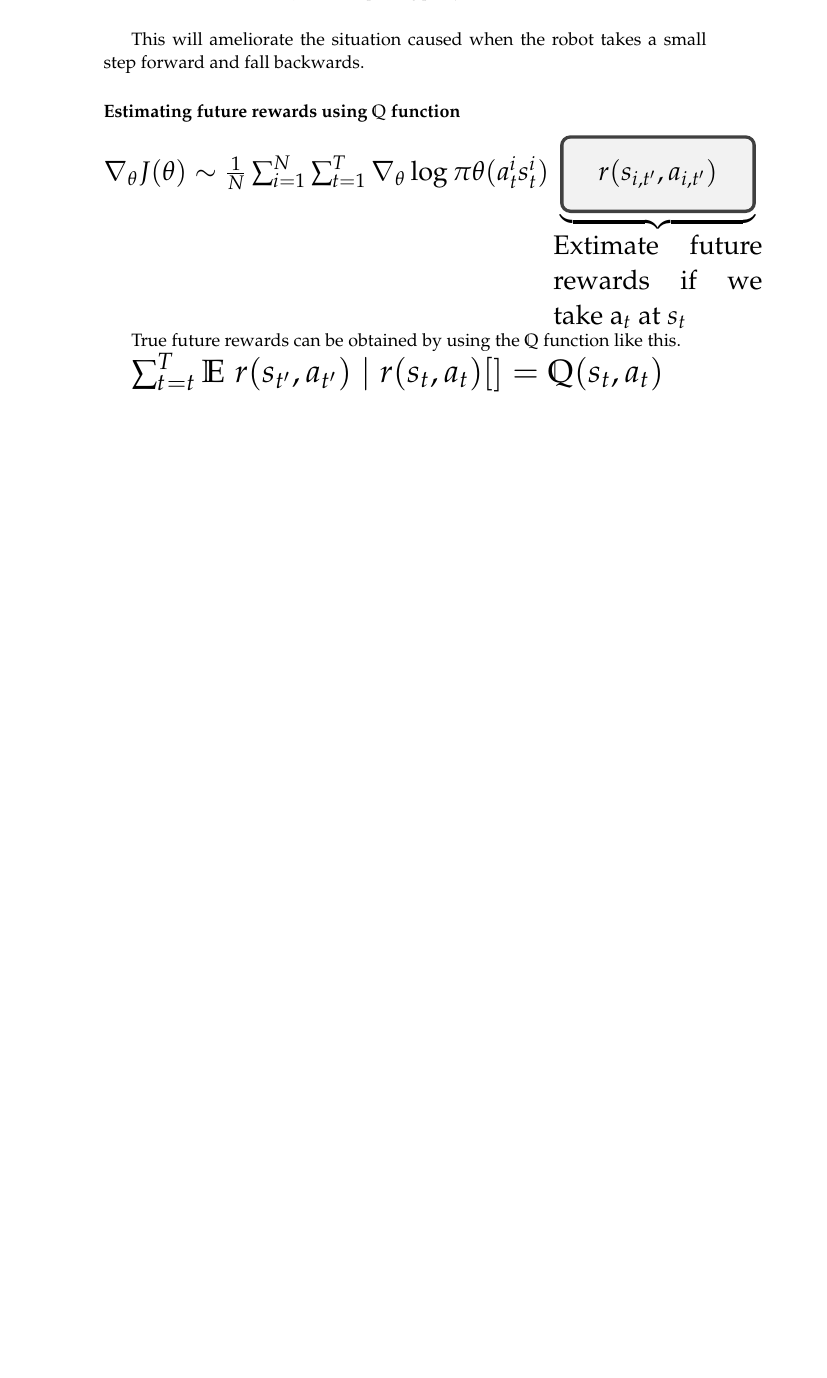
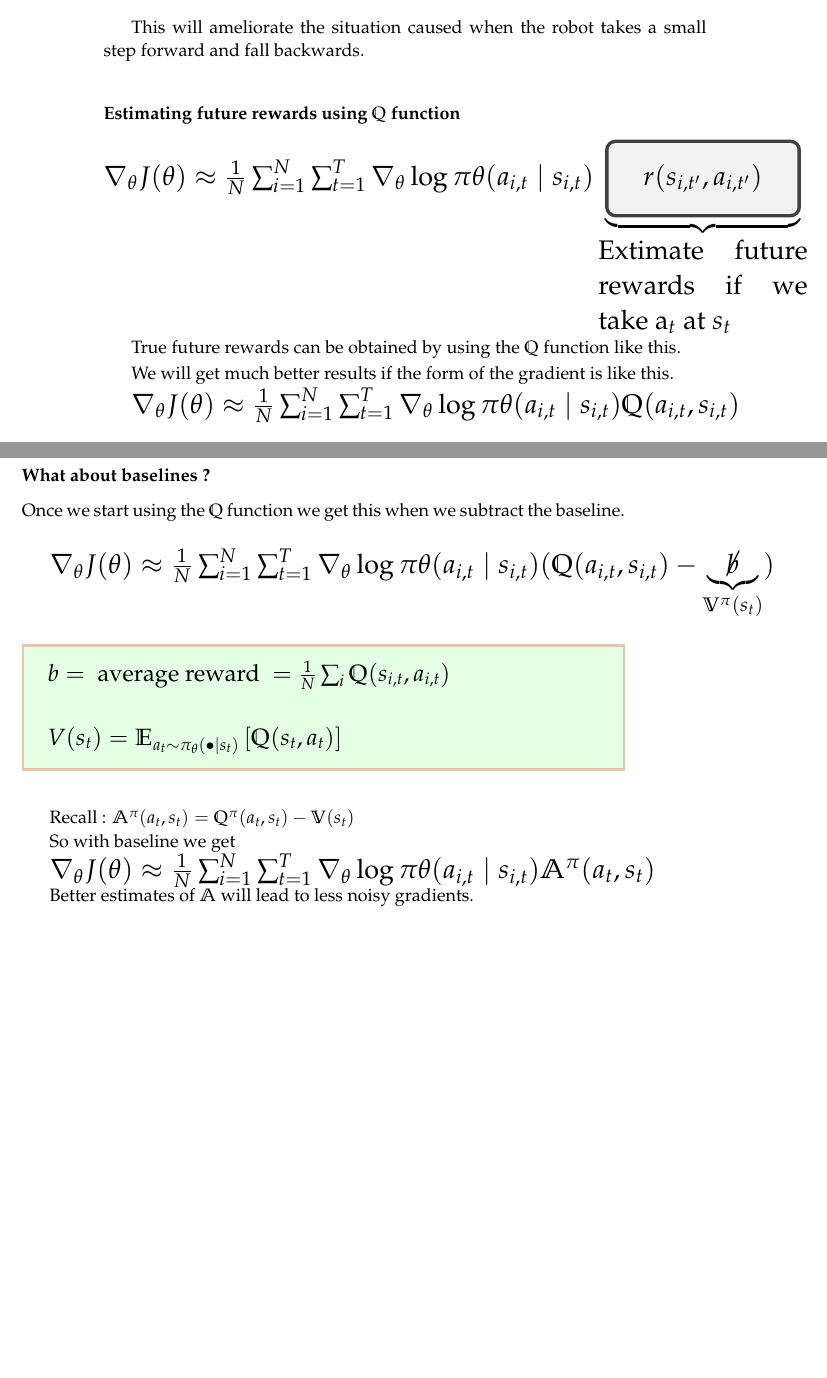
Before and after one commit to mohanr/Course-notes, a LaTeX document (content/Datastructures/ads/reinforcement-learning-lecture2.tex): part of page 22 of 22 before the commit and two parts of pages 22 and 23 of 23 after it, the two joined at a grey line, cut so that both start at the same text, the shorter picture padded with empty space. The pictures show the PDF file main.pdf that the author committed with the source.

Commit message:
Optimizing policy gradients

```diff
--- a/content/Datastructures/ads/reinforcement-learning-lecture2.tex
+++ b/content/Datastructures/ads/reinforcement-learning-lecture2.tex
@@ -74,11 +72,22 @@ step forward and fall backwards.
 \subsubsection{Estimating future rewards using $\mathbb{Q}$ function}
 
 \scalebox{1.5}{%
-$\nabla_{\theta} J(\theta) \sim \frac{1}{N} \sum_{i=1}^N \sum_{t=1}^T \nabla_{\theta} \log \pi{\theta} (a_t^i s_t^i) \underbrace{\tcboxmath{r(s_{i,{t^{\prime}}}, a_{i,{t^{\prime}}})}}_{\parbox{3cm}{Extimate future rewards if we take {a_t} \text{ at } {s_t}}}$}
+$\nabla_{\theta} J(\theta) \approx \frac{1}{N} \sum_{i=1}^N \sum_{t=1}^T \nabla_{\theta} \log \pi{\theta} (a_{i,t} \mid s_{i,t}) \underbrace{\tcboxmath{r(s_{i,{t^{\prime}}}, a_{i,{t^{\prime}}})}}_{\parbox{3cm}{Extimate future rewards if we take {a_t} \text{ at } {s_t}}}$}
+
+
 
 True future rewards can be obtained by using the $\mathbb{Q}$ function like this.
 
+We will get much better results if the form of the gradient is like this.
 
-\scalebox{1.8}{%
-  $\sum_{t^{\primt} = t}^T\mathbb{E}\left r (s_{t^{\prime}}, a_{t^{\prime}}) \mid r(s_t, a_t)[\right] = \mathbb{Q}(s_t, a_t)$
- }
+\scalebox{1.5}{%
+$\nabla_{\theta} J(\theta) \approx \frac{1}{N} \sum_{i=1}^N \sum_{t=1}^T \nabla_{\theta} \log \pi{\theta} (a_{i,t} \mid s_{i,t}) \mathbb{Q}(a_{i,t} , s_{i,t}) $
+}
+
+\subsubsection{What about baselines ? }
+
+Once we start using the $\mathbb{Q}$ function we get this when we subtract the baseline.
+
+\vskip 3ex
+
+\scalebox{1.5}{%
@@ -85 +108,12 @@ True future rewards can be obtained by using the $\mathbb{Q}$ function like this
+Recall : $\mathbb{A}^{\pi}(a_t, s_t) =  \mathbb{Q}^{\pi}(a_t, s_t)-\mathbb{V}(s_t)$
+
+So with baseline we get
+
+\scalebox{1.5}{%
+$\nabla_{\theta} J(\theta) \approx \frac{1}{N} \sum_{i=1}^N \sum_{t=1}^T \nabla_{\theta} \log \pi{\theta} (a_{i,t} \mid s_{i,t}) \mathbb{A}^{\pi}(a_t, s_t)$
+}
+
+Better estimates of $\mathbb{A}$ will lead to less noisy gradients.
+
+
 \end{document}
```
Also changed, not shown: main.pdf, content/Datastructures/ads/reinforcement-learning-lecture2.tex (26 more changed lines).
